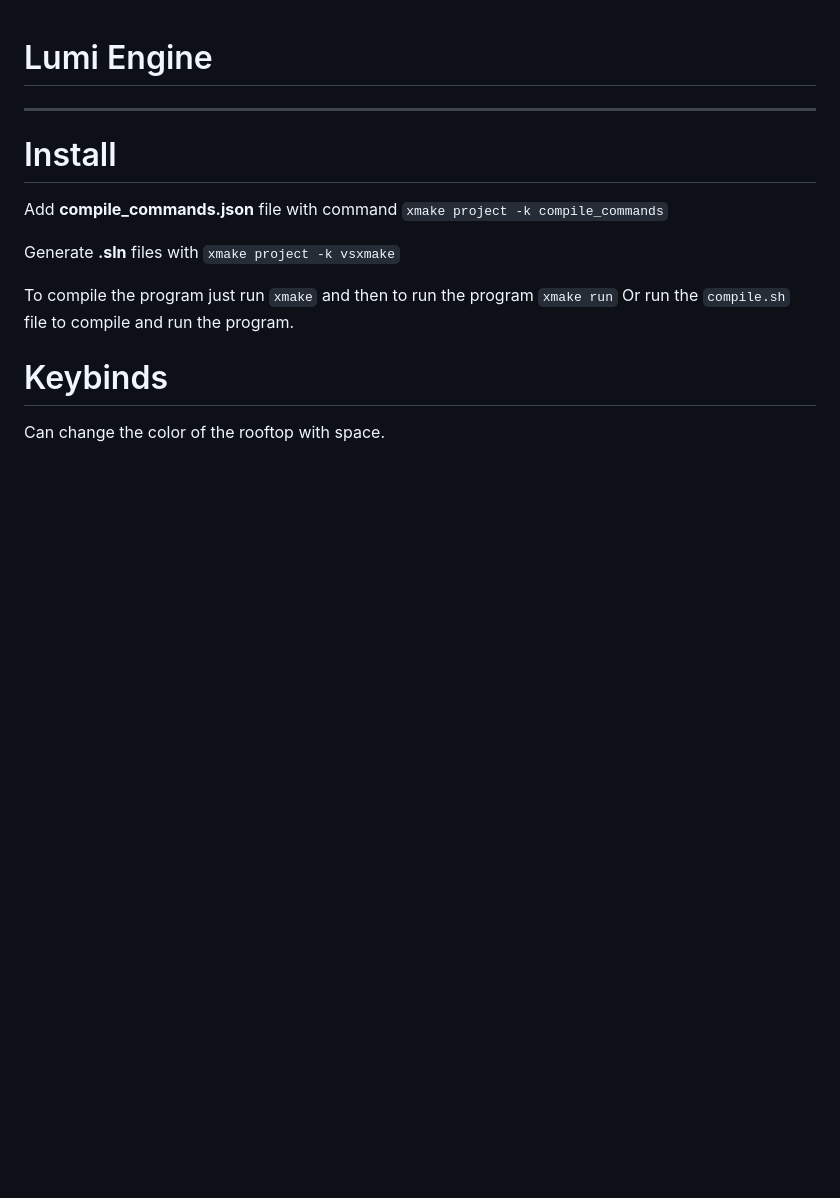
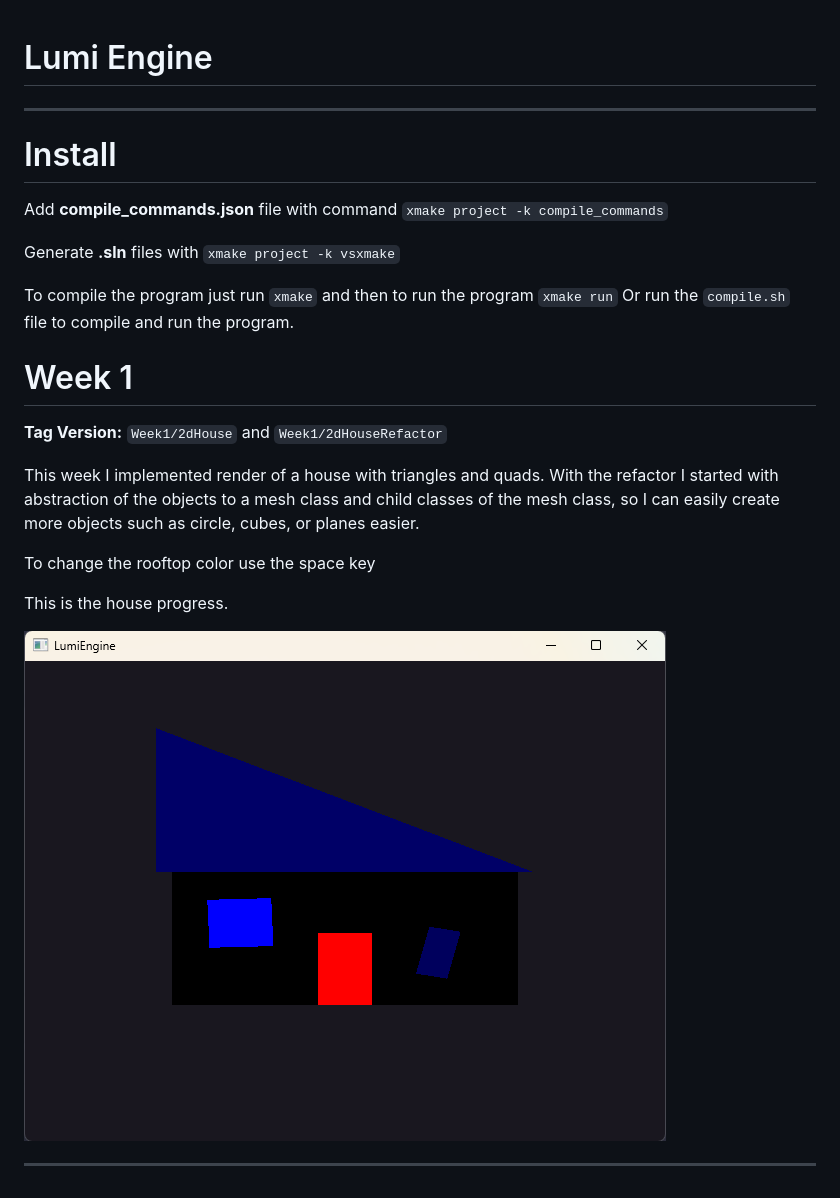
Before and after one commit to The1lama/LumiEngine, a Markdown page: README.md, the part around the change. Drawn GitHub-style; pictures changed too: media/Week1House.png (added); blank space fills up the shorter version.

Commit message:
chore: Readme file
Updated readme file with week 1 assignment

```diff
--- a/README.md
+++ b/README.md
@@ -9,5 +9,15 @@ Generate **.sln** files with `xmake project -k vsxmake`
 To compile the program just run `xmake` and then to run the program `xmake run`
 Or run the `compile.sh` file to compile and run the program.
 
-# Keybinds
-Can change the color of the rooftop with space.
+# Week 1
+**Tag Version:** `Week1/2dHouse` and `Week1/2dHouseRefactor`
+
+This week I implemented render of a house with triangles and quads. With the refactor I started with abstraction of the objects to a mesh class and child classes of the mesh class, so I can easily create more objects such as circle, cubes, or planes easier.
+
+To change the rooftop color use the space key
+
+This is the house progress.
+
+![Week1Progress.](media/Week1House.png)
+
+---
```
